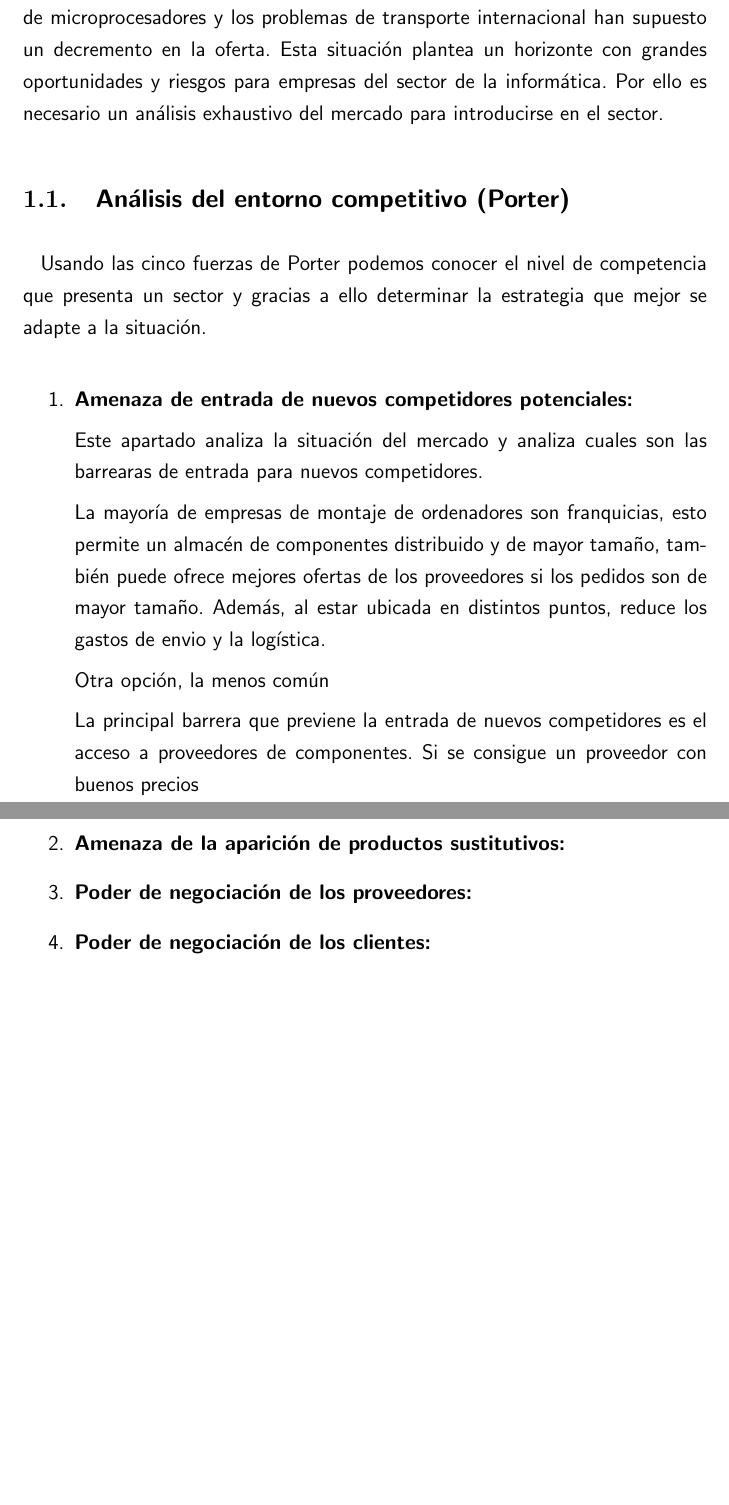
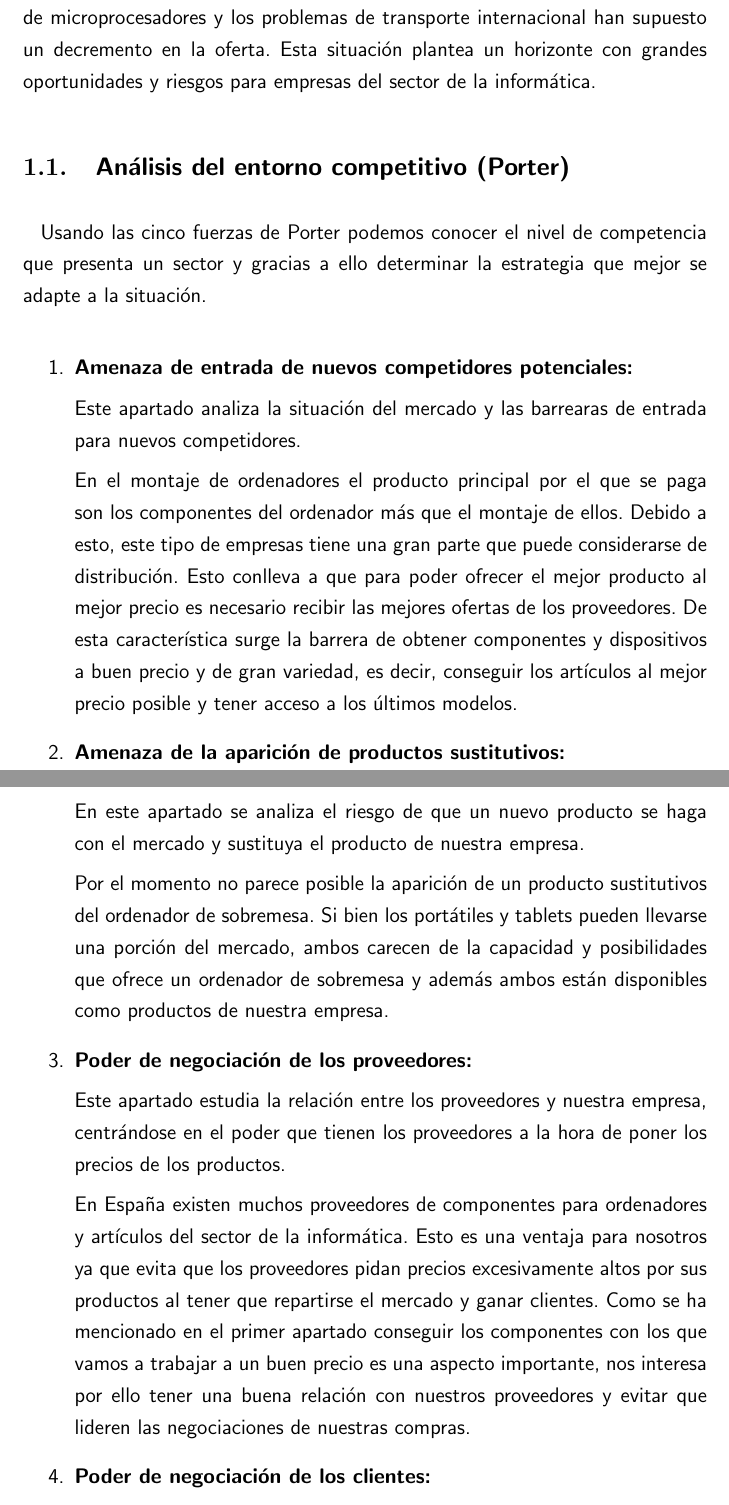
Before and after one commit to Boscoaran/SGE, a LaTeX document (main.tex, which reads Textos/Análisis del entorno competitivo.tex, Textos/Análisis del sector.tex): two parts of pages 3 and 4 of 9 before the commit and two parts of pages 3 and 4 of 11 after it, joined at a grey line, cut so that both start at the same text, the shorter picture padded with empty space. Compiled offline with pdfLaTeX.

Commit message:
analisis del sector y otras cosas

```diff
--- a/Textos/Análisis del entorno competitivo.tex
+++ b/Textos/Análisis del entorno competitivo.tex
@@ -3,12 +3,18 @@ Usando las cinco fuerzas de Porter podemos conocer el nivel de competencia que p
 \begin{enumerate}
     \item \textbf{Amenaza de entrada de nuevos competidores potenciales:}
 
-    Este apartado analiza la situación del mercado y analiza cuales son las barrearas de entrada para nuevos competidores.
+    Este apartado analiza la situación del mercado y las barrearas de entrada para nuevos competidores.
 
-    La mayoría de empresas de montaje de ordenadores son franquicias, esto permite un almacén de componentes distribuido y de mayor tamaño, también puede ofrece mejores ofertas de los proveedores si los pedidos son de mayor tamaño. Además, al estar ubicada en distintos puntos, reduce los gastos de envio y la logística.
+    En el montaje de ordenadores el producto principal por el que se paga son los componentes del ordenador más que el montaje de ellos. Debido a esto, este tipo de empresas tiene una gran parte que puede considerarse de distribución. Esto conlleva a que para poder ofrecer el mejor producto al mejor precio es necesario recibir las mejores ofertas de los proveedores. De esta característica surge la barrera de obtener componentes y dispositivos a buen precio y de gran variedad, es decir, conseguir los artículos al mejor precio posible y tener acceso a los últimos modelos.
 
-    Otra opción, la menos común
+    \item \textbf{Amenaza de la aparición de productos sustitutivos:}
 
-    La principal barrera que previene la entrada de nuevos competidores es el acceso a proveedores de componentes. Si se consigue un proveedor con buenos precios
-    \item \textbf{Amenaza de la aparición de productos sustitutivos:}
+    En este apartado se analiza el riesgo de que un nuevo producto se haga con el mercado y sustituya el producto de nuestra empresa.
+
+    Por el momento no parece posible la aparición de un producto sustitutivos del ordenador de sobremesa. Si bien los portátiles y tablets pueden llevarse una porción del mercado, ambos carecen de la capacidad y posibilidades que ofrece un ordenador de sobremesa y además ambos están disponibles como productos de nuestra empresa.
+
     \item \textbf{Poder de negociación de los proveedores:}
+
+    Este apartado estudia la relación entre los proveedores y nuestra empresa, centrándose en el poder que tienen los proveedores a la hora de poner los precios de los productos.
+
+    En España existen muchos proveedores de componentes para ordenadores y artículos del sector de la informática. Esto es una ventaja para nosotros ya que evita que los proveedores pidan precios excesivamente altos por sus productos al tener que repartirse el mercado y ganar clientes. Como se ha mencionado en el primer apartado conseguir los componentes con los que vamos a trabajar a un buen precio es una aspecto importante, nos interesa por ello tener una buena relación con nuestros proveedores y evitar que lideren las negociaciones de nuestras compras.
--- a/Textos/Análisis del sector.tex
+++ b/Textos/Análisis del sector.tex
@@ -1 +1 @@
-El mercado de la informática se encuentra en una situación complicada y contraproducente. Por un lado la crisis del COVID y el teletrabajo han supuesto un incremento en la demanda de ordenadores, mientras que por otro lado, la escasez de microprocesadores y los problemas de transporte internacional han supuesto un decremento en la oferta. Esta situación plantea un horizonte con grandes oportunidades y riesgos para empresas del sector de la informática. Por ello es necesario un análisis exhaustivo del mercado para introducirse en el sector.
+El mercado de la informática se encuentra en una situación complicada y contraproducente. Por un lado la crisis del COVID y el teletrabajo han supuesto un incremento en la demanda de ordenadores, mientras que por otro lado, la escasez de microprocesadores y los problemas de transporte internacional han supuesto un decremento en la oferta. Esta situación plantea un horizonte con grandes oportunidades y riesgos para empresas del sector de la informática.
```
Also changed, not shown: Textos/Estructura organizacional.tex (+10 -2 lines), main.pdf, Textos/Análisis del entorno competitivo.tex (11 more changed lines), 1 other file.
